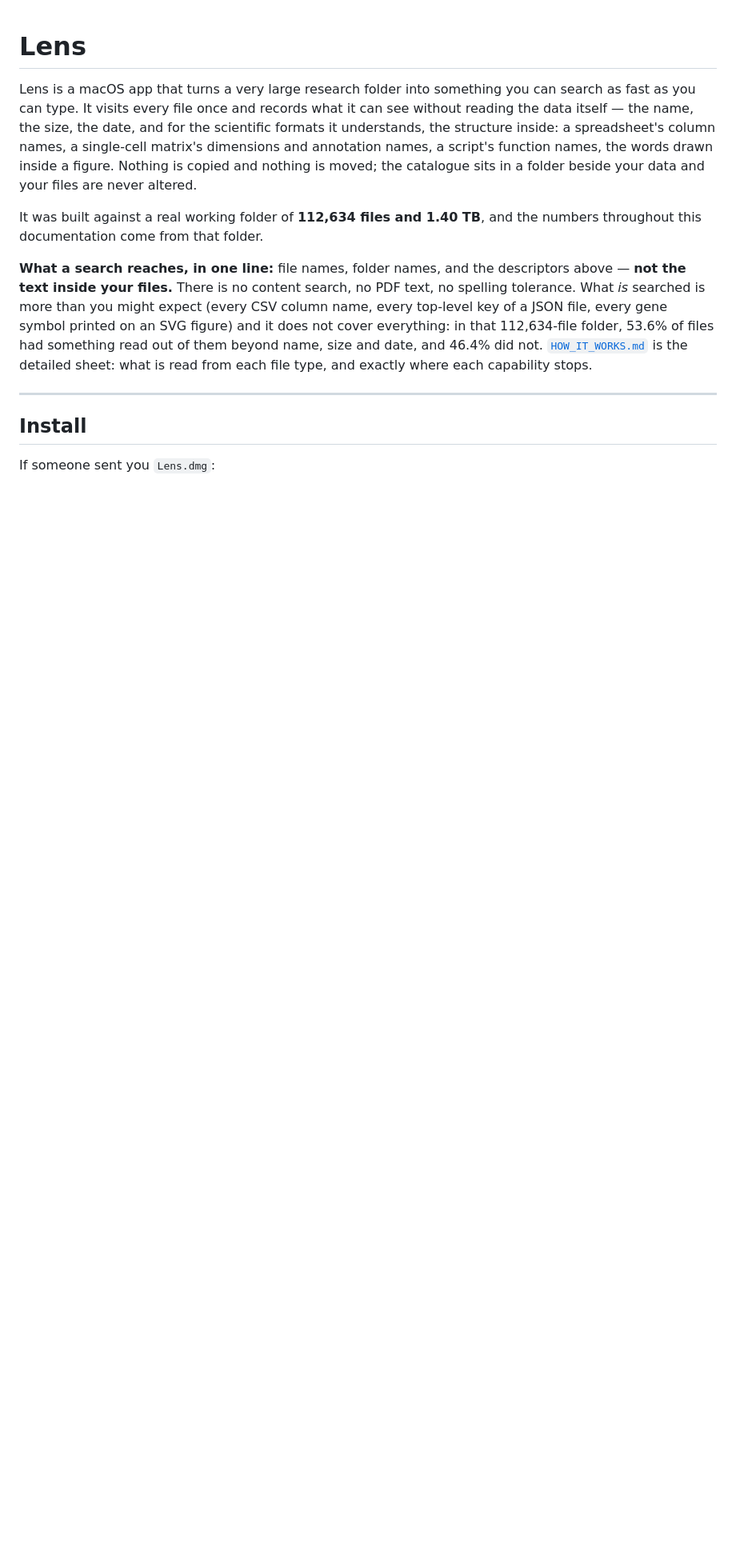
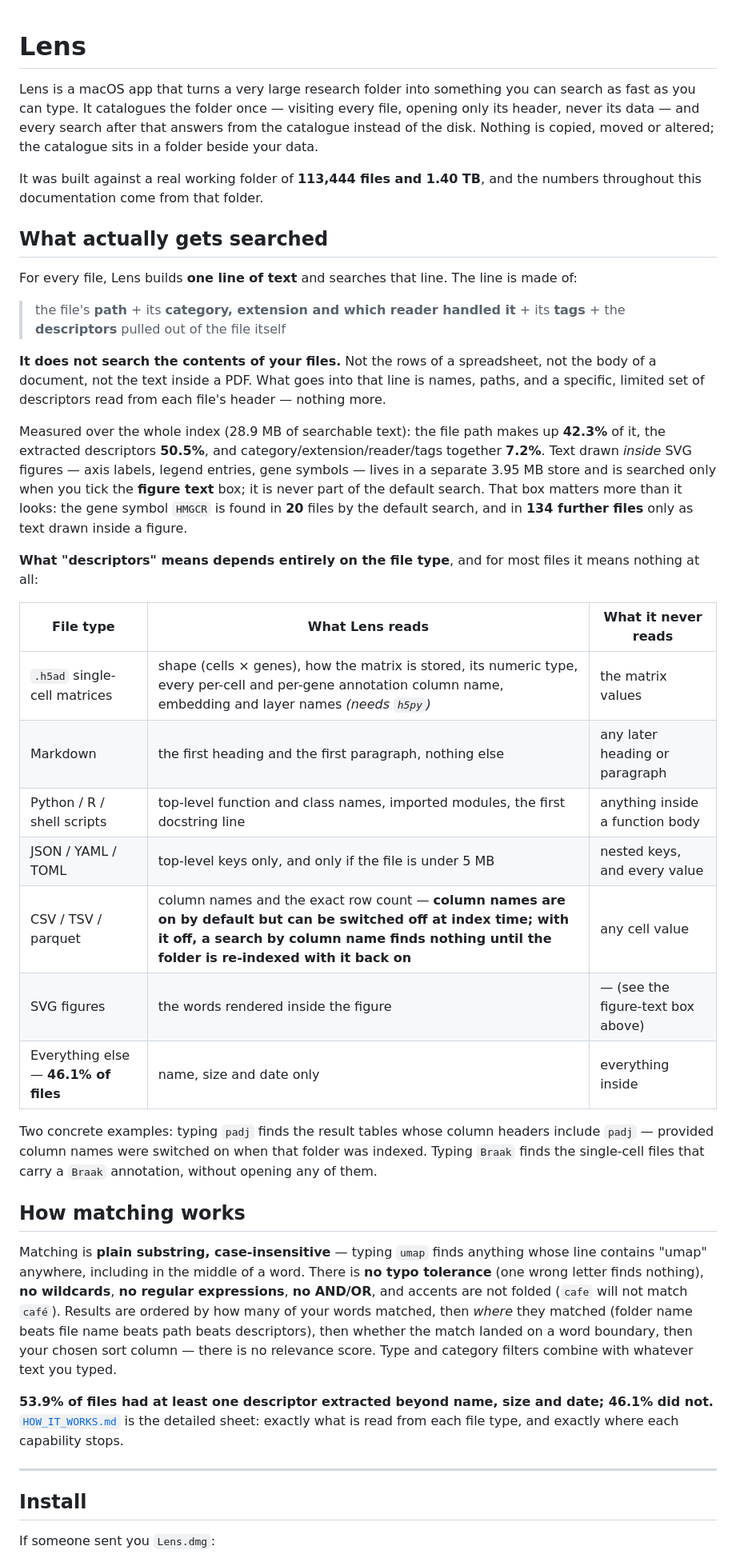
Before and after one commit to declanbx/lens, a Markdown page: README.md, the part around one of its changes. Shown at 80% size. Rendered like a GitHub page; blank space fills up the shorter version.

```diff
--- a/README.md
+++ b/README.md
@@ -1,22 +1,61 @@
 # Lens
 
 Lens is a macOS app that turns a very large research folder into something you can search as fast as
-you can type. It visits every file once and records what it can see without reading the data itself —
-the name, the size, the date, and for the scientific formats it understands, the structure inside: a
-spreadsheet's column names, a single-cell matrix's dimensions and annotation names, a script's
-function names, the words drawn inside a figure. Nothing is copied and nothing is moved; the
-catalogue sits in a folder beside your data and your files are never altered.
+you can type. It catalogues the folder once — visiting every file, opening only its header, never its
+data — and every search after that answers from the catalogue instead of the disk. Nothing is copied,
+moved or altered; the catalogue sits in a folder beside your data.
 
-It was built against a real working folder of **112,634 files and 1.40 TB**, and the numbers
+It was built against a real working folder of **113,444 files and 1.40 TB**, and the numbers
 throughout this documentation come from that folder.
 
-**What a search reaches, in one line:** file names, folder names, and the descriptors above — **not
-the text inside your files.** There is no content search, no PDF text, no spelling tolerance. What
-*is* searched is more than you might expect (every CSV column name, every top-level key of a JSON
-file, every gene symbol printed on an SVG figure) and it does not cover everything: in that 112,634-file
-folder, 53.6% of files had something read out of them beyond name, size and date, and 46.4% did not.
-[`HOW_IT_WORKS.md`](HOW_IT_WORKS.md) is the detailed sheet: what is read from each file type, and
-exactly where each capability stops.
+## What actually gets searched
+
+For every file, Lens builds **one line of text** and searches that line. The line is made of:
+
+> the file's **path** + its **category, extension and which reader handled it** + its **tags** + the
+> **descriptors** pulled out of the file itself
+
+**It does not search the contents of your files.** Not the rows of a spreadsheet, not the body of a
+document, not the text inside a PDF. What goes into that line is names, paths, and a specific,
+limited set of descriptors read from each file's header — nothing more.
+
+Measured over the whole index (28.9 MB of searchable text): the file path makes up **42.3%** of it,
+the extracted descriptors **50.5%**, and category/extension/reader/tags together **7.2%**. Text drawn
+*inside* SVG figures — axis labels, legend entries, gene symbols — lives in a separate 3.95 MB store
+and is searched only when you tick the **figure text** box; it is never part of the default search.
+That box matters more than it looks: the gene symbol `HMGCR` is found in **20** files by the default
+search, and in **134 further files** only as text drawn inside a figure.
+
+**What "descriptors" means depends entirely on the file type**, and for most files it means nothing at
+all:
+
+| File type | What Lens reads | What it never reads |
+|---|---|---|
+| `.h5ad` single-cell matrices | shape (cells × genes), how the matrix is stored, its numeric type, every per-cell and per-gene annotation column name, embedding and layer names *(needs `h5py`)* | the matrix values |
+| Markdown | the first heading and the first paragraph, nothing else | any later heading or paragraph |
+| Python / R / shell scripts | top-level function and class names, imported modules, the first docstring line | anything inside a function body |
+| JSON / YAML / TOML | top-level keys only, and only if the file is under 5 MB | nested keys, and every value |
+| CSV / TSV / parquet | column names and the exact row count — **column names are on by default but can be switched off at index time; with it off, a search by column name finds nothing until the folder is re-indexed with it back on** | any cell value |
+| SVG figures | the words rendered inside the figure | — (see the figure-text box above) |
+| Everything else — **46.1% of files** | name, size and date only | everything inside |
+
+Two concrete examples: typing `padj` finds the result tables whose column headers include `padj` —
+provided column names were switched on when that folder was indexed. Typing `Braak` finds the
+single-cell files that carry a `Braak` annotation, without opening any of them.
+
+## How matching works
+
+Matching is **plain substring, case-insensitive** — typing `umap` finds anything whose line contains
+"umap" anywhere, including in the middle of a word. There is **no typo tolerance** (one wrong letter
+finds nothing), **no wildcards**, **no regular expressions**, **no AND/OR**, and accents are not
+folded (`cafe` will not match `café`). Results are ordered by how many of your words matched, then
+*where* they matched (folder name beats file name beats path beats descriptors), then whether the
+match landed on a word boundary, then your chosen sort column — there is no relevance score. Type and
+category filters combine with whatever text you typed.
+
+**53.9% of files had at least one descriptor extracted beyond name, size and date; 46.1% did not.**
+[`HOW_IT_WORKS.md`](HOW_IT_WORKS.md) is the detailed sheet: exactly what is read from each file type,
+and exactly where each capability stops.
 
 ---
 
```
Also changed, not shown: other parts of README.md (+8 -3 lines), HOW_IT_WORKS.md (+58 -51 lines).
